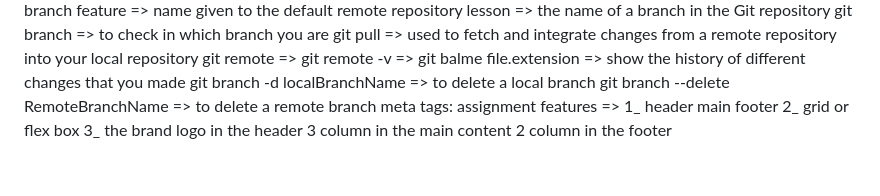
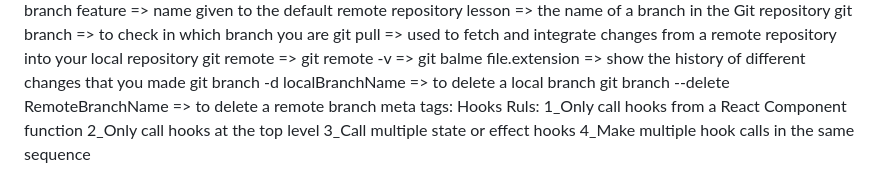
Before and after one commit to benkedda-louai/meta-course, a Markdown page: README.md, the part around the change. GitHub-like rendering.

Commit message:
some changes in the README.md file

```diff
--- a/README.md
+++ b/README.md
@@ -127,7 +127,8 @@ git branch -d localBranchName => to delete a local branch
 git branch --delete RemoteBranchName => to delete a remote branch
 meta tags:
 <meta property="og:title" content="menu" />
-assignment features =>
-1\_ header main footer
-2\_ grid or flex box
-3\_ the brand logo in the header 3 column in the main content 2 column in the footer
+Hooks Ruls:
+1\_Only call hooks from a React Component function
+2\_Only call hooks at the top level
+3\_Call multiple state or effect hooks
+4\_Make multiple hook calls in the same sequence
```
